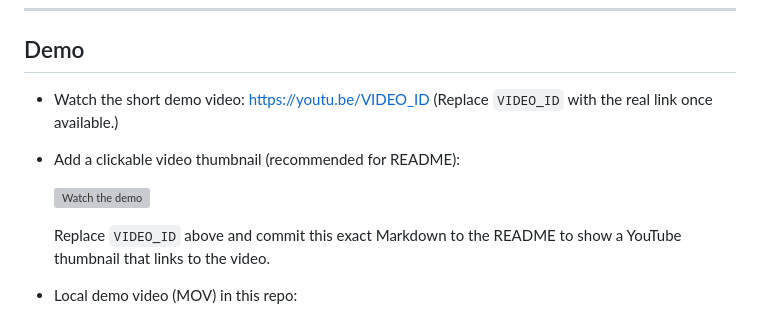
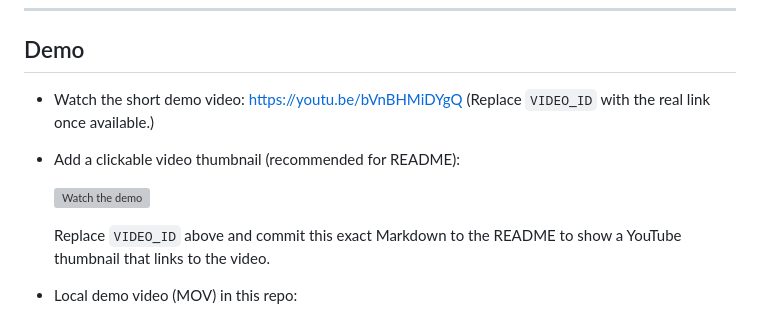
Before and after one commit to WahidinAji/sync-text-into-your-ankiApp, a Markdown page: README.MD, the part around the change printed below. Drawn GitHub-style; grey boxes are pictures that could not be loaded.

```diff
--- a/README.MD
+++ b/README.MD
@@ -12,7 +12,7 @@ This extension:
 ## Demo
 
 - Watch the short demo video:
-  https://youtu.be/VIDEO_ID
+  https://youtu.be/bVnBHMiDYgQ
   (Replace `VIDEO_ID` with the real link once available.)
 
 - Add a clickable video thumbnail (recommended for README):
```
Also changed, not shown: other parts of README.MD (+1 -1 lines).
